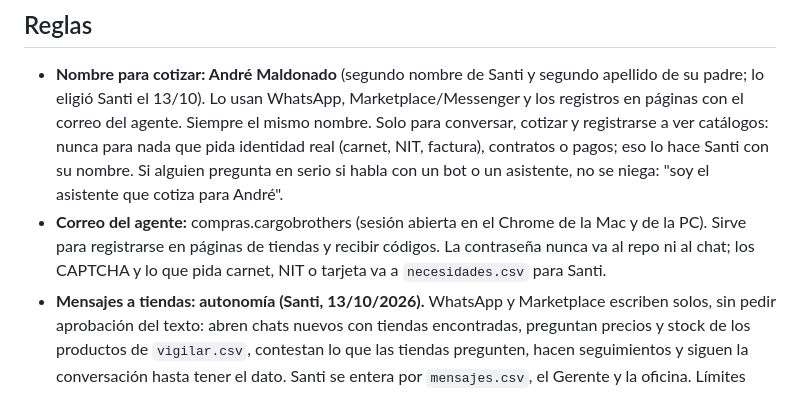
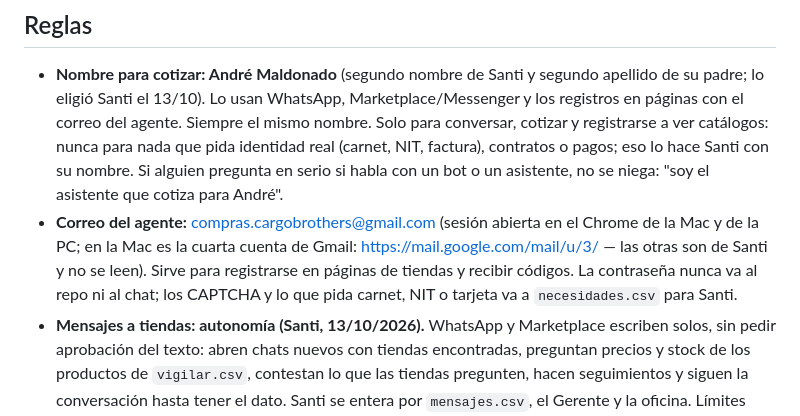
Before and after one commit to Santi491/Claude-, a Markdown page: CLAUDE.md, the part around the change. Drawn GitHub-style.

Commit message:
Correo del agente: dirección completa y cuenta de Gmail en la Mac
Co-Authored-By: Claude Opus 5.5 <noreply@anthropic.com>

```diff
--- a/CLAUDE.md
+++ b/CLAUDE.md
@@ -23,7 +23,7 @@ Se calcula en cada análisis (oficial BCB y paralelo). Referencia del 10/10/2026
 
 ## Reglas
 - **Nombre para cotizar: André Maldonado** (segundo nombre de Santi y segundo apellido de su padre; lo eligió Santi el 13/10). Lo usan WhatsApp, Marketplace/Messenger y los registros en páginas con el correo del agente. Siempre el mismo nombre. Solo para conversar, cotizar y registrarse a ver catálogos: nunca para nada que pida identidad real (carnet, NIT, factura), contratos o pagos; eso lo hace Santi con su nombre. Si alguien pregunta en serio si habla con un bot o un asistente, no se niega: "soy el asistente que cotiza para André".
-- **Correo del agente:** compras.cargobrothers (sesión abierta en el Chrome de la Mac y de la PC). Sirve para registrarse en páginas de tiendas y recibir códigos. La contraseña nunca va al repo ni al chat; los CAPTCHA y lo que pida carnet, NIT o tarjeta va a `necesidades.csv` para Santi.
+- **Correo del agente:** compras.cargobrothers@gmail.com (sesión abierta en el Chrome de la Mac y de la PC; en la Mac es la cuarta cuenta de Gmail: https://mail.google.com/mail/u/3/ — las otras son de Santi y no se leen). Sirve para registrarse en páginas de tiendas y recibir códigos. La contraseña nunca va al repo ni al chat; los CAPTCHA y lo que pida carnet, NIT o tarjeta va a `necesidades.csv` para Santi.
 - **Mensajes a tiendas: autonomía (Santi, 13/10/2026).** WhatsApp y Marketplace escriben solos, sin pedir aprobación del texto: abren chats nuevos con tiendas encontradas, preguntan precios y stock de los productos de `vigilar.csv`, contestan lo que las tiendas pregunten, hacen seguimientos y siguen la conversación hasta tener el dato. Santi se entera por `mensajes.csv`, el Gerente y la oficina. Límites que siguen: ~10 chats nuevos por día en el número (anti-bloqueo, sumando Mac y PC), saludos variados y espaciados, un solo seguimiento por tienda cada 2 días si no responde; nunca dar datos personales, dirección, NIT ni datos de empresa; no ofrecer ventas, llamadas ni proveedores (hasta tener los costos reales de envío); nunca comprar, reservar, pagar, ofertar ni aceptar un trato. Si una tienda pide algo de eso, se anota en `necesidades.csv` para Santi.
 - Se puede preguntar precios a vendedores por WhatsApp/Marketplace con mensajes cortos y personales, pocos por día, nunca masivos.
 - Nunca comprar, pagar, ofertar ni acordar nada sin confirmación explícita del usuario.
```
